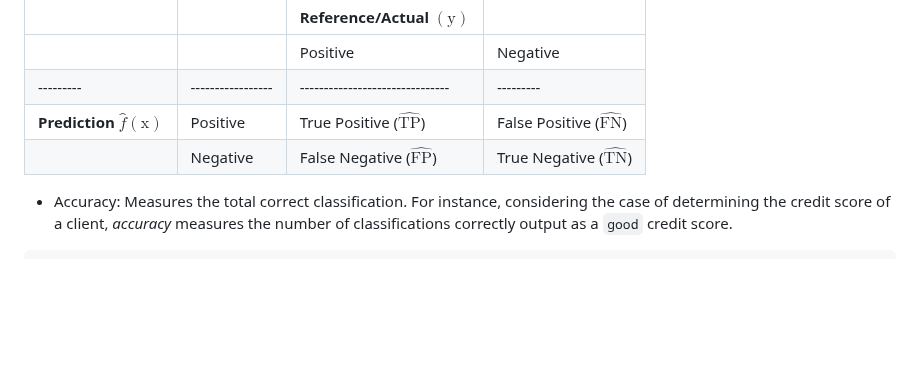
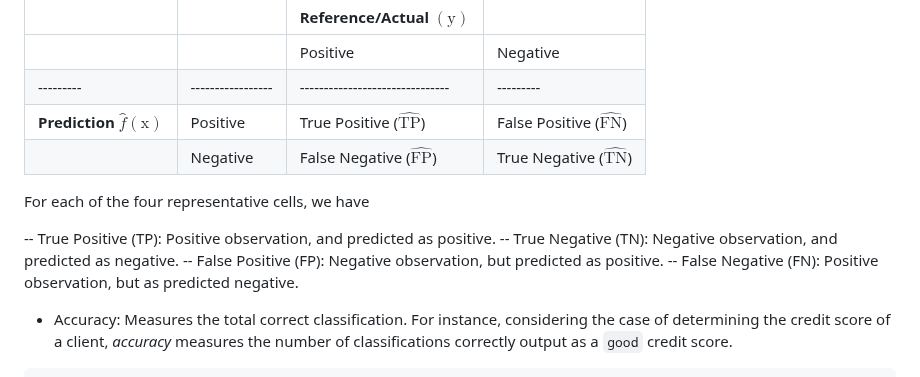
Before and after one commit to victoriaalvarezcidgt/Decision-making-models, a Markdown page: 04__Documentation/02__Logistic_Regression.md, the part around the change. Drawn GitHub-style; blank space fills up the shorter version.

```diff
--- a/04__Documentation/02__Logistic_Regression.md
+++ b/04__Documentation/02__Logistic_Regression.md
@@ -50,6 +50,12 @@ The table below gives the representation of the components of the evaluation met
 |         | Negative        | False Negative ($\widehat{\text{FP}}$)    | True Negative ($\widehat{\text{TN}}$) |
 
 
+For each of the four representative cells, we have
+
+-- True Positive (TP): Positive observation, and predicted as positive.
+-- True Negative (TN): Negative observation, and predicted as negative.
+-- False Positive (FP): Negative observation, but predicted as positive.
+-- False Negative (FN): Positive observation, but as predicted negative.
 
 
 - Accuracy: Measures the total correct classification. For instance, considering the case of determining the credit score of a client, _accuracy_ measures the number of classifications correctly output as a `good` credit score.
```
